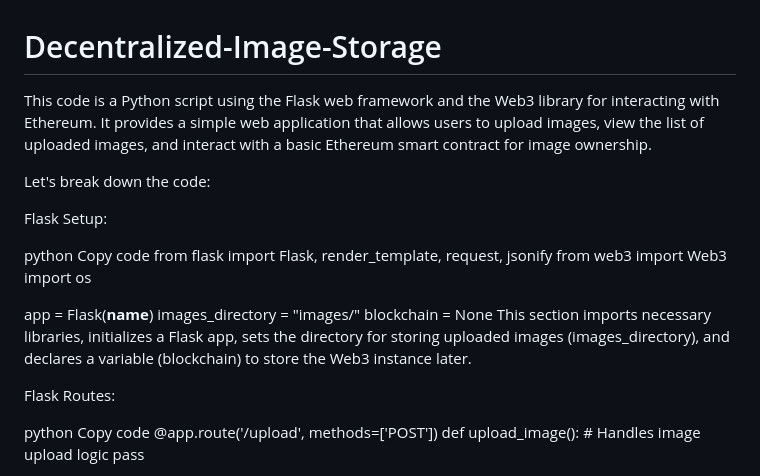
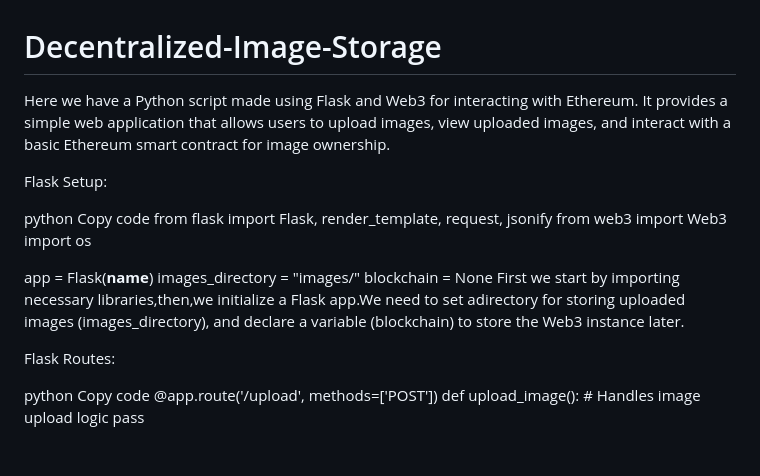
Before and after one commit to onlymetro/Decentralized-Image-Storage, a Markdown page: README.md, the part around the change. Drawn GitHub-style; blank space fills up the shorter version.

```diff
--- a/README.md
+++ b/README.md
@@ -1,7 +1,5 @@
 # Decentralized-Image-Storage
-This code is a Python script using the Flask web framework and the Web3 library for interacting with Ethereum. It provides a simple web application that allows users to upload images, view the list of uploaded images, and interact with a basic Ethereum smart contract for image ownership.
-
-Let's break down the code:
+Here we have a Python script made using Flask and Web3 for interacting with Ethereum. It provides a simple web application that allows users to upload images, view uploaded images, and interact with a basic Ethereum smart contract for image ownership.
 
 Flask Setup:
 
@@ -14,7 +12,7 @@ import os
 app = Flask(__name__)
 images_directory = "images/"
 blockchain = None
-This section imports necessary libraries, initializes a Flask app, sets the directory for storing uploaded images (images_directory), and declares a variable (blockchain) to store the Web3 instance later.
+First we start by importing necessary libraries,then,we initialize a Flask app.We need to set adirectory for storing uploaded images (images_directory), and declare a variable (blockchain) to store the Web3 instance later.
 
 Flask Routes:
 
```
